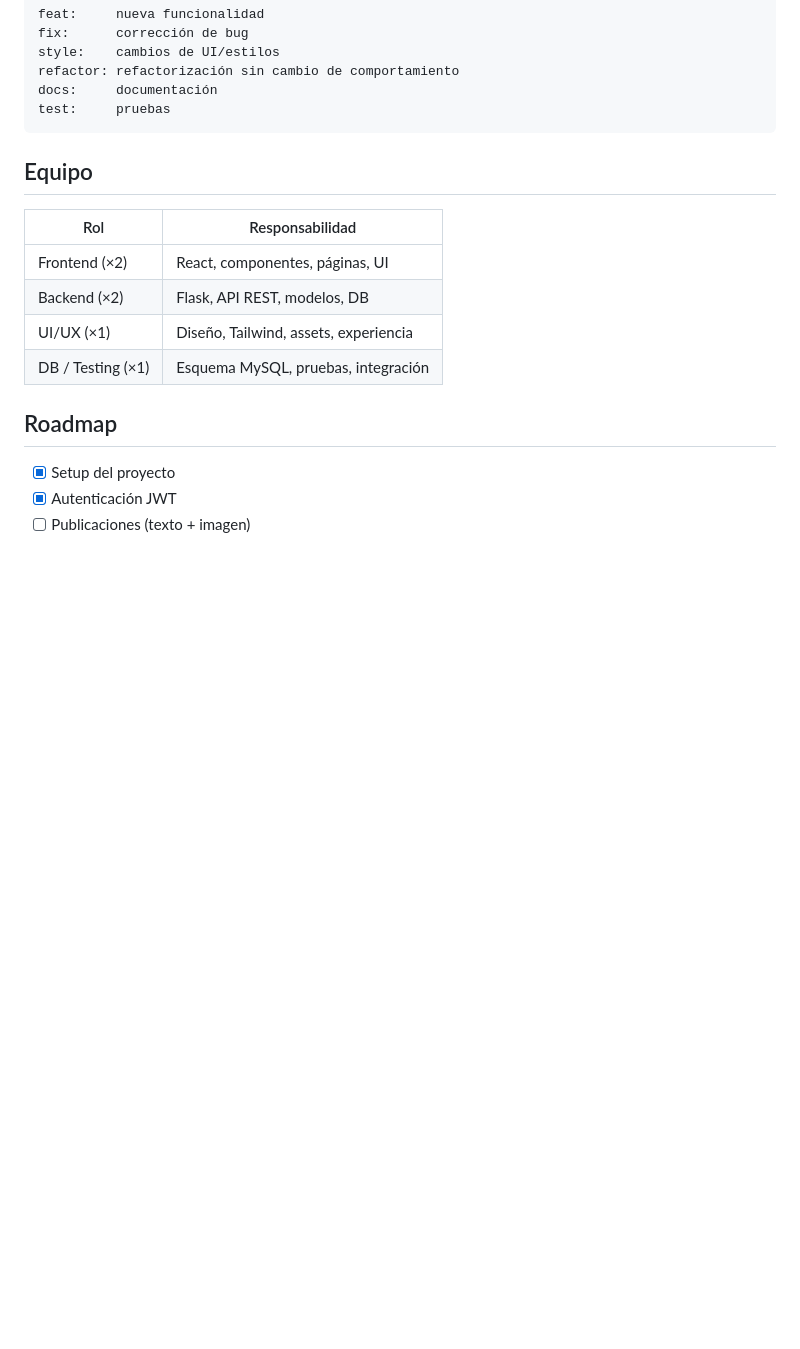
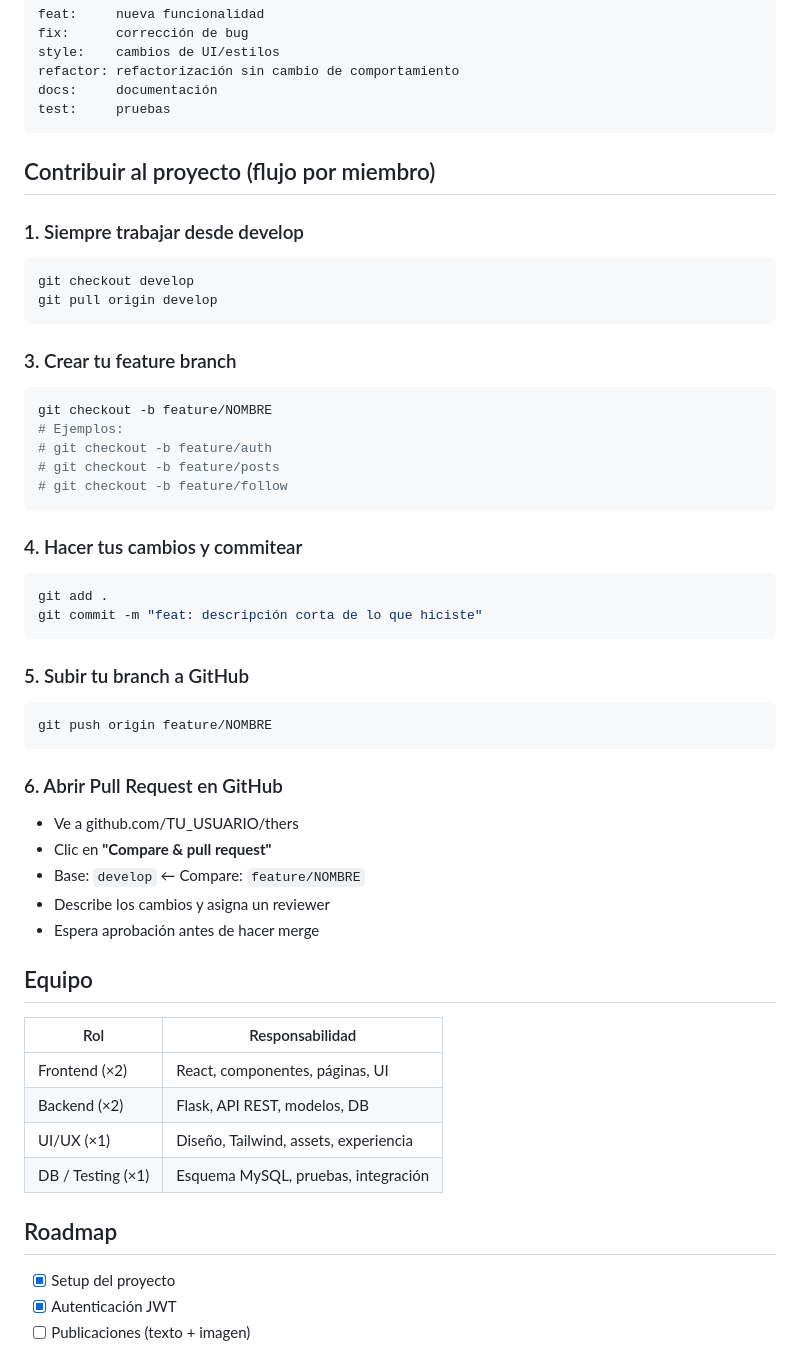
Before and after one commit to Fernandito41/THERS_REDSOCIAL, a Markdown page: README.md, the part around the change. Rendered like a GitHub page; blank space fills up the shorter version.

Commit message:
docs: actualizar README

````diff
--- a/README.md
+++ b/README.md
@@ -172,6 +172,40 @@ refactor: refactorización sin cambio de comportamiento
 docs:     documentación
 test:     pruebas
 ```
+## Contribuir al proyecto (flujo por miembro)
+
+### 1. Siempre trabajar desde develop
+```bash
+git checkout develop
+git pull origin develop
+```
+
+### 3. Crear tu feature branch
+```bash
+git checkout -b feature/NOMBRE
+# Ejemplos:
+# git checkout -b feature/auth
+# git checkout -b feature/posts
+# git checkout -b feature/follow
+```
+
+### 4. Hacer tus cambios y commitear
+```bash
+git add .
+git commit -m "feat: descripción corta de lo que hiciste"
+```
+
+### 5. Subir tu branch a GitHub
+```bash
+git push origin feature/NOMBRE
+```
+
+### 6. Abrir Pull Request en GitHub
+- Ve a github.com/TU_USUARIO/thers
+- Clic en **"Compare & pull request"**
+- Base: `develop` ← Compare: `feature/NOMBRE`
+- Describe los cambios y asigna un reviewer
+- Espera aprobación antes de hacer merge
 
 ## Equipo
 
````
